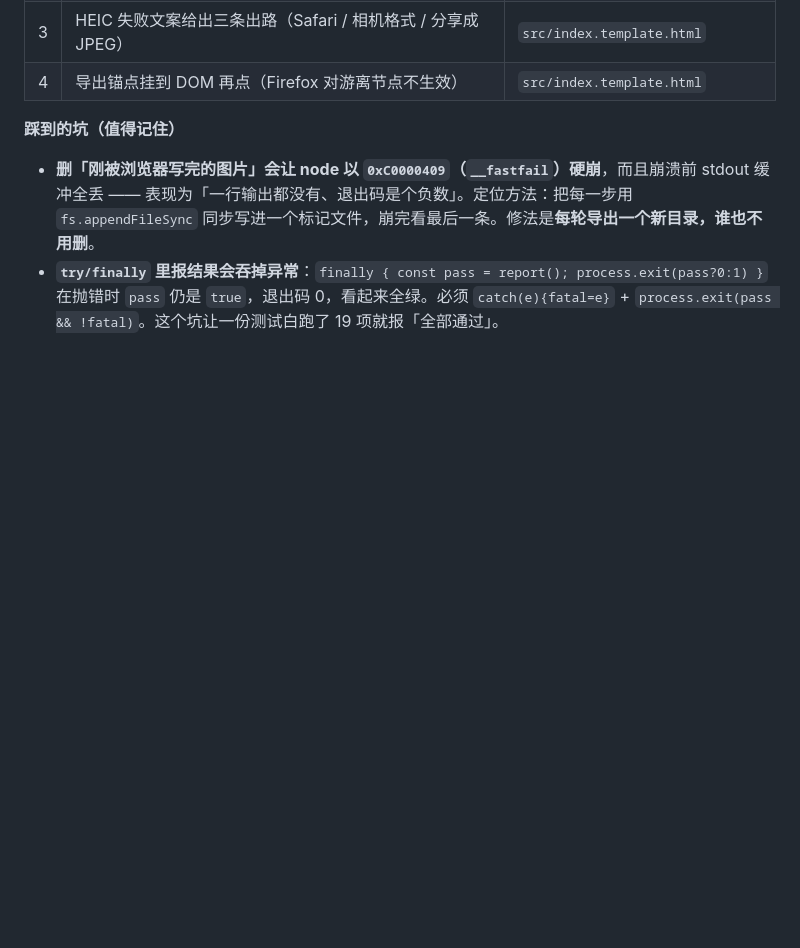
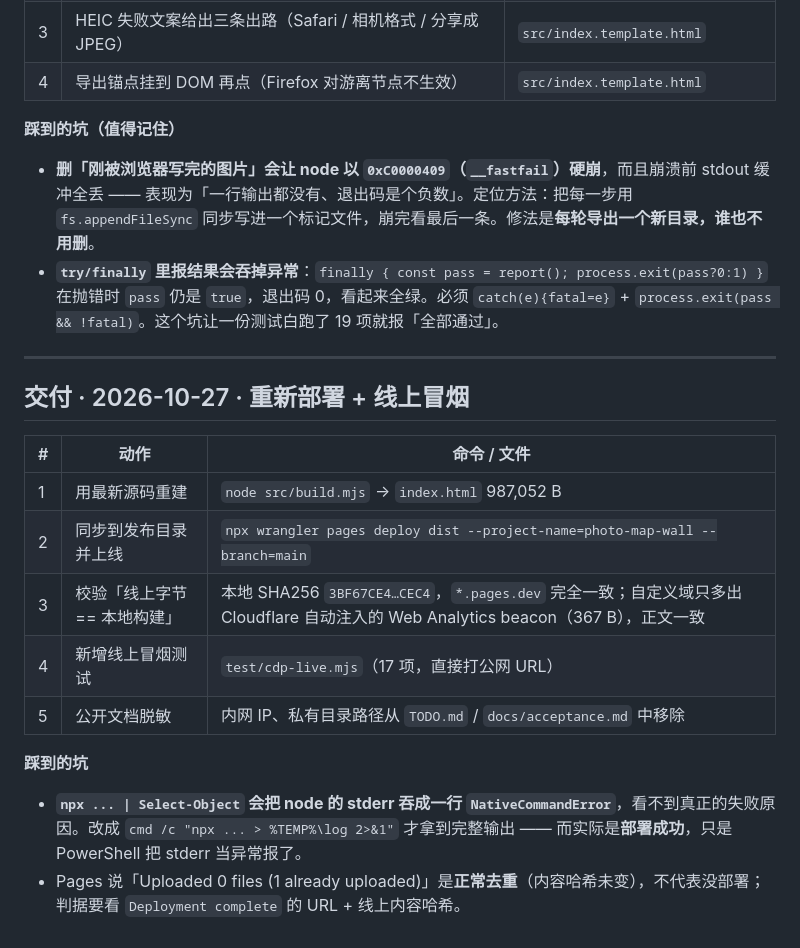
Before and after one commit to Cheeee00/photo-map-wall, a Markdown page: docs/worklog.md, the part around the change. Rendered like a GitHub page; blank space fills up the shorter version.

Commit message:
docs: 部署记录 + 线上冒烟测试 + 公开文档脱敏

```diff
--- a/docs/worklog.md
+++ b/docs/worklog.md
@@ -112,3 +112,20 @@
 
 - **删「刚被浏览器写完的图片」会让 node 以 `0xC0000409`（`__fastfail`）硬崩**，而且崩溃前 stdout 缓冲全丢 —— 表现为「一行输出都没有、退出码是个负数」。定位方法：把每一步用 `fs.appendFileSync` 同步写进一个标记文件，崩完看最后一条。修法是**每轮导出一个新目录，谁也不用删**。
 - **`try/finally` 里报结果会吞掉异常**：`finally { const pass = report(); process.exit(pass?0:1) }` 在抛错时 `pass` 仍是 `true`，退出码 0，看起来全绿。必须 `catch(e){fatal=e}` + `process.exit(pass && !fatal)`。这个坑让一份测试白跑了 19 项就报「全部通过」。
+
+---
+
+## 交付 · 2026-10-27 · 重新部署 + 线上冒烟
+
+| # | 动作 | 命令 / 文件 |
+|---|---|---|
+| 1 | 用最新源码重建 | `node src/build.mjs` → `index.html` 987,052 B |
+| 2 | 同步到发布目录并上线 | `npx wrangler pages deploy dist --project-name=photo-map-wall --branch=main` |
+| 3 | 校验「线上字节 == 本地构建」 | 本地 SHA256 `3BF67CE4…CEC4`，`*.pages.dev` 完全一致；自定义域只多出 Cloudflare 自动注入的 Web Analytics beacon（367 B），正文一致 |
+| 4 | 新增线上冒烟测试 | `test/cdp-live.mjs`（17 项，直接打公网 URL） |
+| 5 | 公开文档脱敏 | 内网 IP、私有目录路径从 `TODO.md` / `docs/acceptance.md` 中移除 |
+
+**踩到的坑**
+
+- **`npx ... | Select-Object` 会把 node 的 stderr 吞成一行 `NativeCommandError`**，看不到真正的失败原因。改成 `cmd /c "npx ... > %TEMP%\log 2>&1"` 才拿到完整输出 —— 而实际是**部署成功**，只是 PowerShell 把 stderr 当异常报了。
+- Pages 说「Uploaded 0 files (1 already uploaded)」是**正常去重**（内容哈希未变），不代表没部署；判据要看 `Deployment complete` 的 URL + 线上内容哈希。
```
